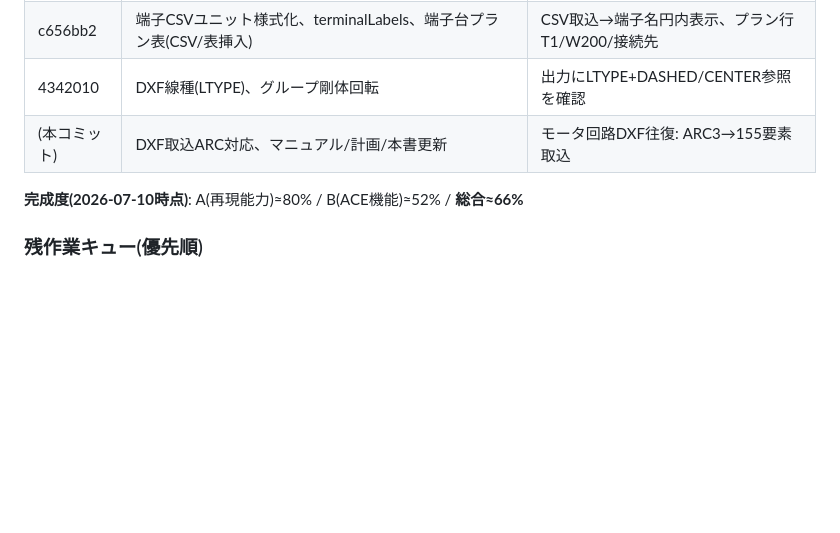
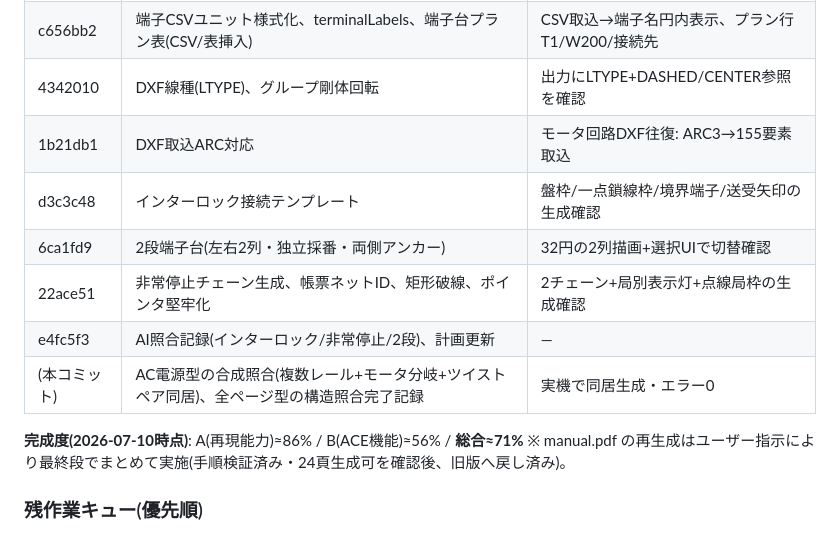
Before and after one commit to oltotlo79-rgb/AutoCAD_codex, a Markdown page: docs/implementation-handover.md, the part around the change. Drawn GitHub-style; blank space fills up the shorter version.

```diff
--- a/docs/implementation-handover.md
+++ b/docs/implementation-handover.md
@@ -237,9 +237,15 @@ PLC CSVの新仕様(17点/設備標準様式)に合わせて全面改訂(§3.3,
 | 29cd9c3 | PLC入力テンプレへフィーダ母線(参照構造とのAI照合)、チェック表にAI照合記録 | 参照画像と構造一致を目視 |
 | c656bb2 | 端子CSVユニット様式化、terminalLabels、端子台プラン表(CSV/表挿入) | CSV取込→端子名円内表示、プラン行 T1/W200/接続先 |
 | 4342010 | DXF線種(LTYPE)、グループ剛体回転 | 出力にLTYPE+DASHED/CENTER参照を確認 |
-| (本コミット) | DXF取込ARC対応、マニュアル/計画/本書更新 | モータ回路DXF往復: ARC3→155要素取込 |
+| 1b21db1 | DXF取込ARC対応 | モータ回路DXF往復: ARC3→155要素取込 |
+| d3c3c48 | インターロック接続テンプレート | 盤枠/一点鎖線枠/境界端子/送受矢印の生成確認 |
+| 6ca1fd9 | 2段端子台(左右2列・独立採番・両側アンカー) | 32円の2列描画+選択UIで切替確認 |
+| 22ace51 | 非常停止チェーン生成、帳票ネットID、矩形破線、ポインタ堅牢化 | 2チェーン+局別表示灯+点線局枠の生成確認 |
+| e4fc5f3 | AI照合記録(インターロック/非常停止/2段)、計画更新 | — |
+| (本コミット) | AC電源型の合成照合(複数レール+モータ分岐+ツイストペア同居)、全ページ型の構造照合完了記録 | 実機で同居生成・エラー0 |
 
-**完成度(2026-07-10時点)**: A(再現能力)≈80% / B(ACE機能)≈52% / **総合≈66%**
+**完成度(2026-07-10時点)**: A(再現能力)≈86% / B(ACE機能)≈56% / **総合≈71%**
+※ manual.pdf の再生成はユーザー指示により最終段でまとめて実施(手順検証済み・24頁生成可を確認後、旧版へ戻し済み)。
 
 ### 残作業キュー(優先順)
 1. 54ページ個別照合の続き(インターロック/AC電源/非常停止/GC-1000/表ページ)→差異修正→チェック表記録
```
Also changed, not shown: docs/scan-reproduction-checklist.md (+9 -2 lines).
